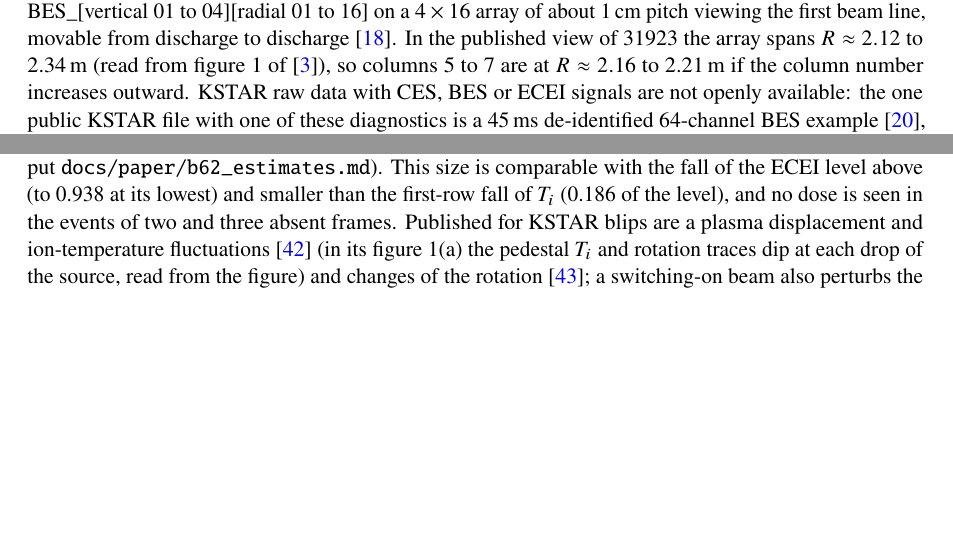
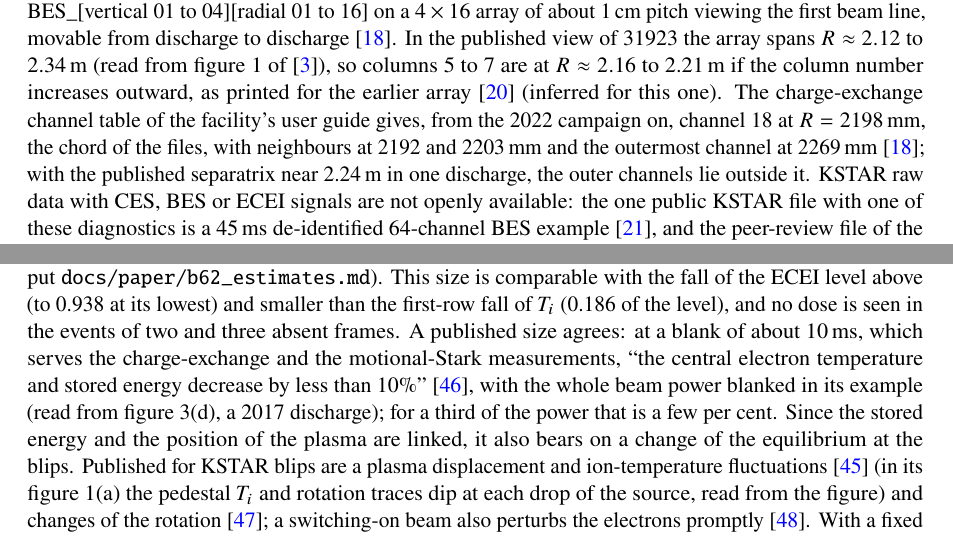
Before and after one commit to iseungsang01/ml-intern-revision, a LaTeX document (docs/paper/ppcf/supp_ppcf.tex): two parts of pages 17 and 28 of 42, joined at a grey line, cut so that both start at the same text, the shorter picture padded with empty space. Compiled offline with pdfLaTeX.

Commit message:
Manuscript, supplement: the 2022 channel table of the facility user guide places channel 18 at R = 2198 mm, the chord of the files (citation marked for the author's decision); a published stored-energy fall of less than a tenth at a fully blanked beam, which agrees with the estimate for a third; the BES radial index printed as running outward for the earlier array; database error-bar nodes not delivered with the files; real-time controllers on KSTAR use D-alpha and density only. Main text unchanged at 10 pages, supplement 42

```diff
--- a/docs/paper/ppcf/supp_ppcf.tex
+++ b/docs/paper/ppcf/supp_ppcf.tex
@@ -1071,7 +1071,12 @@ error~\citep{Yun2011TwoDimensionalVisualization}. The BES names are BES\_[vertic
 line, movable from discharge to discharge~\citep{KFE2026DiagnosticsDataUserGuide}. In the
 published view of 31923 the array spans $R \approx 2.12$ to 2.34\,m (read from figure~1
 of~\citep{Heo2025ExperimentalIdentification}), so columns 5 to 7 are at $R \approx 2.16$ to
-2.21\,m if the column number increases outward. KSTAR raw data with CES, BES or ECEI
+2.21\,m if the column number increases outward, as printed for the earlier
+array~\citep{Nam2014EdgeElectron} (inferred for this one). The charge-exchange channel
+table of the facility's user guide gives, from the 2022 campaign on, channel 18 at
+$R = 2198$\,mm, the chord of the files, with neighbours at 2192 and 2203\,mm and the
+outermost channel at 2269\,mm~\citep{KFE2026DiagnosticsDataUserGuide}; with the published
+separatrix near 2.24\,m in one discharge, the outer channels lie outside it. KSTAR raw data with CES, BES or ECEI
 signals are not openly available: the one public KSTAR file with one of these diagnostics
 is a 45\,ms de-identified 64-channel BES example~\citep{Joung2026PhysicsInformedPreprocessing},
 and the peer-review file of the paper that released it states that KSTAR raw data cannot
@@ -1741,7 +1749,13 @@ paragraph is reproduced by
 \texttt{ces\_prediction/experiments/b62\_beam\_return/estimates\_published\_formulas.py}
 (output \texttt{docs/paper/b62\_estimates.md}). This size is comparable with the fall of the ECEI level above (to 0.938 at its
 lowest) and smaller than the first-row fall of \Ti{} (0.186 of the level), and no dose is
-seen in the events of two and three absent frames. Published for KSTAR blips are a
+seen in the events of two and three absent frames. A published size agrees: at a
+blank of about 10\,ms, which serves the charge-exchange and the motional-Stark
+measurements, ``the central electron temperature and stored energy decrease by less than
+10\%''~\citep{Kwak2019MeasurementFast}, with the whole beam power blanked in its example
+(read from figure~3(d), a 2017 discharge); for a third of the power that is a few per
+cent. Since the stored energy and the position of the plasma are linked, it also bears on
+a change of the equilibrium at the blips. Published for KSTAR blips are a
 plasma displacement and ion-temperature fluctuations~\citep{Kim2018EnhancedFast} (in its
 figure~1(a) the pedestal \Ti{} and rotation traces dip at each drop of the source, read
 from the figure) and changes of the rotation~\citep{Lee2016ValidationToroidal}; a
```
Also changed, not shown: docs/paper/ppcf/refs.bib (+6 -0 lines), docs/paper/ppcf/main_ppcf.pdf, docs/paper/ppcf/supp_ppcf.pdf, docs/paper/ppcf/supp_ppcf.tex (19 more changed lines), 1 other file.
